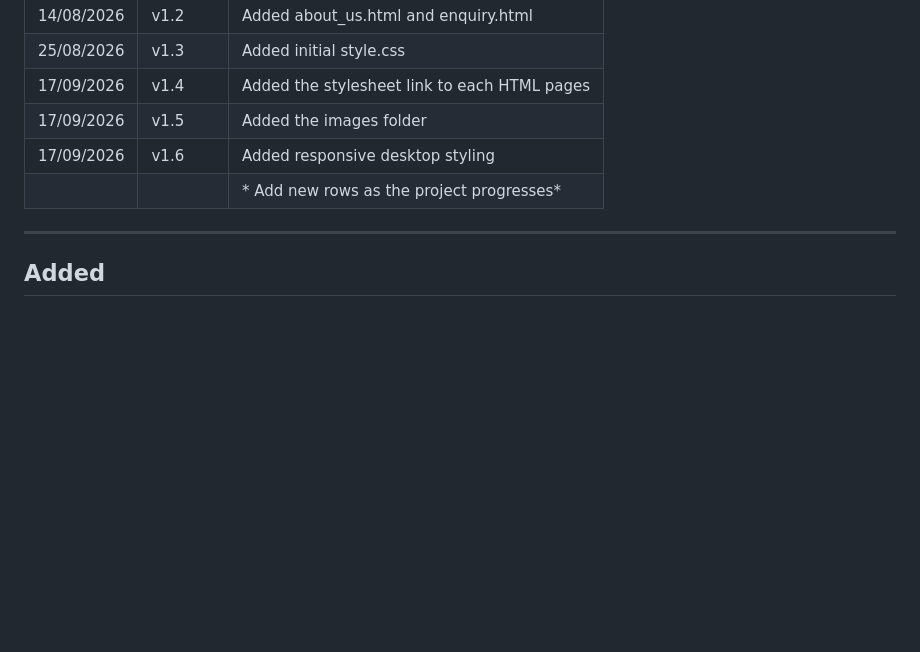
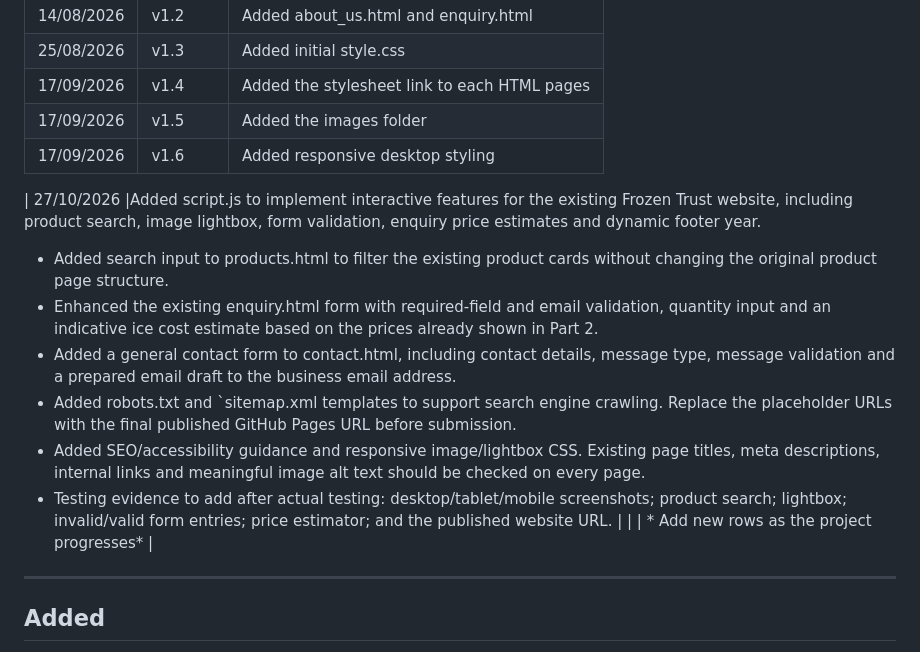
Before and after one commit to Makaziwe974/ST10474301_FrozenTrust_WEDE5020_Part2, a Markdown page: README.md, the part around the change. Rendered like a GitHub page; blank space fills up the shorter version.

Commit message:
Add interactive features and update README
Implemented interactive features in script.js for the Frozen Trust website, including product search, image lightbox, form validation, and dynamic footer year. Updated README with details on new features and testing requirements.

```diff
--- a/README.md
+++ b/README.md
@@ -308,7 +308,17 @@ Large buttons for contact via WhatsApp and other online platforms.
 | 17/09/2026 | v1.4 | Added the stylesheet link to each HTML pages |
 | 17/09/2026 | v1.5 | Added the images folder |
 | 17/09/2026 | v1.6 | Added responsive desktop styling |
+
+| 27/10/2026 |Added script.js to implement interactive features for the existing Frozen Trust website, including product search, image lightbox, form validation, enquiry price estimates and dynamic footer year.
+- Added search input to products.html to filter the existing product cards without changing the original product page structure.
+- Enhanced the existing enquiry.html form with required-field and email validation, quantity input and an indicative ice cost estimate based on the prices already shown in Part 2.
+- Added a general contact form to contact.html, including contact details, message type, message validation and a prepared email draft to the business email address.
+- Added robots.txt and `sitemap.xml templates to support search engine crawling. Replace the placeholder URLs with the final published GitHub Pages URL before submission.
+- Added SEO/accessibility guidance and responsive image/lightbox CSS. Existing page titles, meta descriptions, internal links and meaningful image alt text should be checked on every page.
+- Testing evidence to add after actual testing: desktop/tablet/mobile screenshots; product search; lightbox; invalid/valid form entries; price estimator; and the published website URL.
 | | | * Add new rows as the project progresses* |
+
+
 
 ---
 
```
